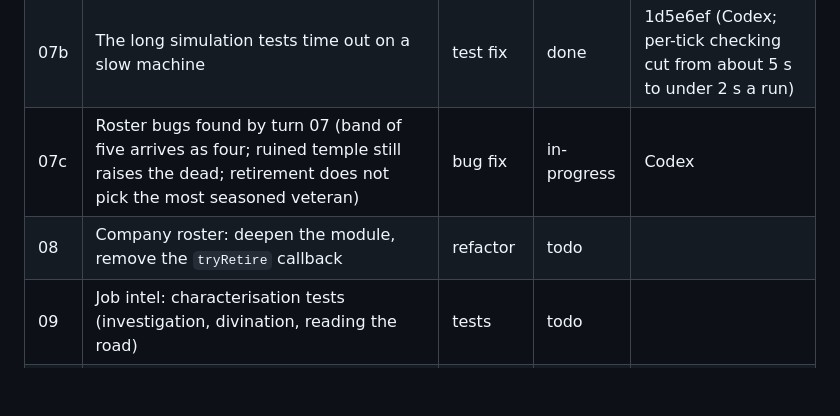
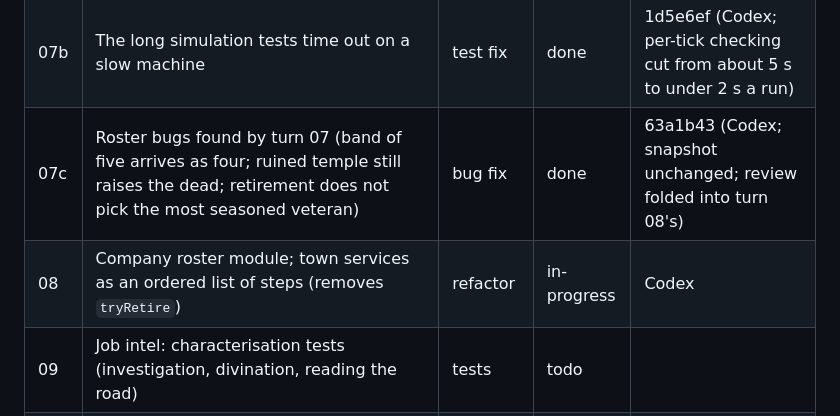
Before and after one commit to carloscasalar/d20-idle-town, a Markdown page: .scratch/architecture-flow/PLAN.md, the part around the change. Rendered like a GitHub page; blank space fills up the shorter version.

Commit message:
docs: close turn 07c and add the roster refactor prompt
Co-Authored-By: Claude Opus 5.5 <noreply@anthropic.com>

```diff
--- a/.scratch/architecture-flow/PLAN.md
+++ b/.scratch/architecture-flow/PLAN.md
@@ -18,8 +18,8 @@ Status values: `todo`, `in-progress`, `done`, `blocked`.
 | 06c | A fight crashes when a Gargantuan monster does not fit (seed 75) | bug fix | done | b615320 (Cursor; reviewed by Sonnet, no corrections) |
 | 07 | Company roster: characterisation tests (arrivals, recruiting, merging, retirement) | tests | done | beb00ac (Cursor), 1e6902c (Codex correction; 13 targeted mutations caught, not re-reviewed) |
 | 07b | The long simulation tests time out on a slow machine | test fix | done | 1d5e6ef (Codex; per-tick checking cut from about 5 s to under 2 s a run) |
-| 07c | Roster bugs found by turn 07 (band of five arrives as four; ruined temple still raises the dead; retirement does not pick the most seasoned veteran) | bug fix | in-progress | Codex |
-| 08 | Company roster: deepen the module, remove the `tryRetire` callback | refactor | todo | |
+| 07c | Roster bugs found by turn 07 (band of five arrives as four; ruined temple still raises the dead; retirement does not pick the most seasoned veteran) | bug fix | done | 63a1b43 (Codex; snapshot unchanged; review folded into turn 08's) |
+| 08 | Company roster module; town services as an ordered list of steps (removes `tryRetire`) | refactor | in-progress | Codex |
 | 09 | Job intel: characterisation tests (investigation, divination, reading the road) | tests | todo | |
 | 10 | Job intel: deepen the module, remove the string-keyed `investigations`; take `learnIntel`/`revealAll` off the Board | refactor | todo | |
 | 11 | Configuration: `GameConfig` in sections per module, plain data, ready to load from YAML; remaining `'assault'` branches in `Game` and the expedition; a coin object built once with its statistics and reason table, named effect fields instead of five positional booleans | refactor | todo | |
```
Also changed, not shown: 1 other file.
